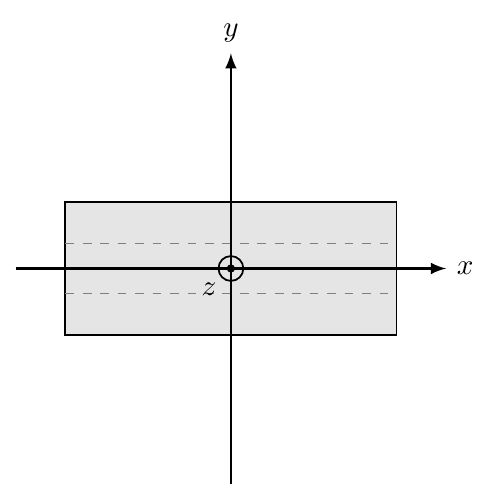
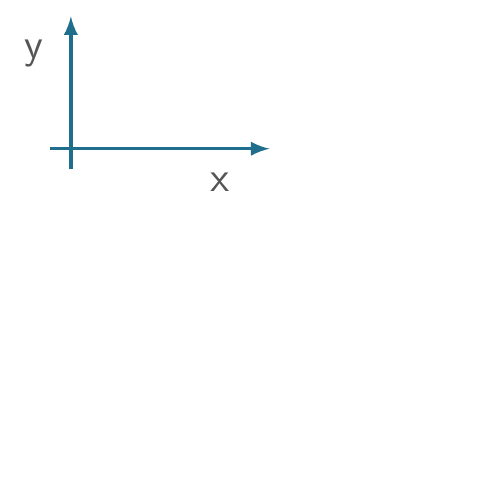
Before and after one commit to hyunilbyun-hue/flexsim, a LaTeX figure (tikz/cross_section_axes.tex): the whole page, the shorter picture padded with empty space. Compiled offline with pdfLaTeX.

Commit message:
Match cross-section axes to reference style
Co-Authored-By: Claude Opus 5.5 <noreply@anthropic.com>
Claude-Session: https://claude.ai/code/session_01M4YLqLPK4Dqk14nV2CZE8F

```diff
--- a/tikz/cross_section_axes.tex
+++ b/tikz/cross_section_axes.tex
@@ -8,46 +10,16 @@
 \begin{document}
 
-\begin{tikzpicture}[
-  >=latex,                                   % 화살촉 모양
-  % ---- 축 스타일 -----------------------------------------------------
-  axis/.style={->, line width=0.8pt},
-  % ---- 교차 축 pic:  {xy axes={길이}{x라벨}{y라벨}} -----------------
-  pics/xy axes/.style n args={3}{code={
-    \draw[axis] (-#1,0) -- (#1,0) node[right] {#2};
-    \draw[axis] (0,-#1) -- (0,#1) node[above] {#3};
-    \fill (0,0) circle (1.2pt);
-  }},
-  % ---- 지면에 수직인 축: 나오는 방향(⊙) / 들어가는 방향(⊗) ---------
-  pics/z out/.style={code={
-    \draw[line width=0.6pt] (0,0) circle (1.5mm);
-    \fill (0,0) circle (0.5mm);
-    \node[below left=0.5mm] at (0,0) {#1};
-  }},
-  pics/z in/.style={code={
-    \draw[line width=0.6pt] (0,0) circle (1.5mm);
-    \draw[line width=0.6pt] (-1.06mm,-1.06mm) -- (1.06mm,1.06mm)
-                            (-1.06mm,1.06mm) -- (1.06mm,-1.06mm);
-    \node[below left=0.5mm] at (0,0) {#1};
-  }},
-]
+\begin{tikzpicture}[>=latex, line width=1.2pt]
+  % 축 길이 / 교차점 밖으로 튀어나온 길이
+  \def\xlen{2.4}  \def\ylen{1.6}  \def\tail{0.25}
 
-% ---------------- 예시 단면 (원하는 형상으로 교체) -------------------
-\fill[gray!20] (-2,-0.8) rectangle (2,0.8);          % 단면
-\draw[line width=0.6pt] (-2,-0.8) rectangle (2,0.8);
-\draw[dashed, gray] (-2,0.3) -- (2,0.3)              % 층 경계 예시
-                    (-2,-0.3) -- (2,-0.3);
+  % 축
+  \draw[->, axiscolor] (-\tail,0) -- (\xlen,0);   % x축
+  \draw[->, axiscolor] (0,-\tail) -- (0,\ylen);   % y축
 
-% ---------------- 축 그리기 ------------------------------------------
-% 1) 단면 중심(도심)에 교차 축
-\pic at (0,0) {xy axes={2.6}{$x$}{$y$}};
-
-% 2) 지면 수직 축 표시 (필요 없으면 지우세요)
-\pic at (0,0) {z out={$z$}};
-% \pic at (0,0) {z in={$z$}};
-
-% 3) 회전된 좌표계 예시 (필요 없으면 지우세요)
-% \pic[rotate=30, red] at (3.5,0) {xy axes={1}{$x'$}{$y'$}};
-
+  % 라벨
+  \node[labelcolor, font=\sffamily\Large] at (\xlen-0.6,-0.4) {x};
+  \node[labelcolor, font=\sffamily\Large] at (-0.45,\ylen-0.45) {y};
 \end{tikzpicture}
 
 \end{document}
```
Also changed, not shown: tikz/cross_section_axes.tex (2 more changed lines).
